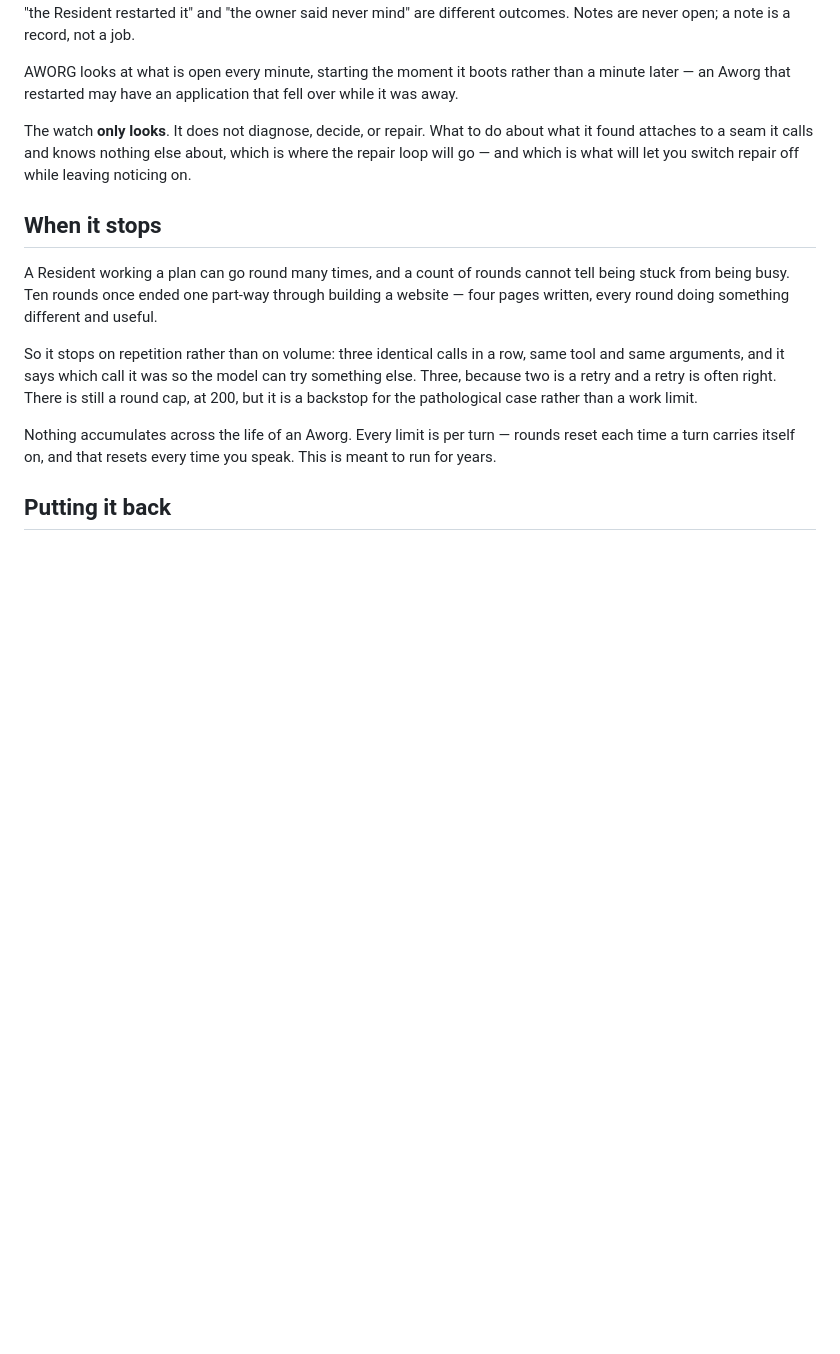
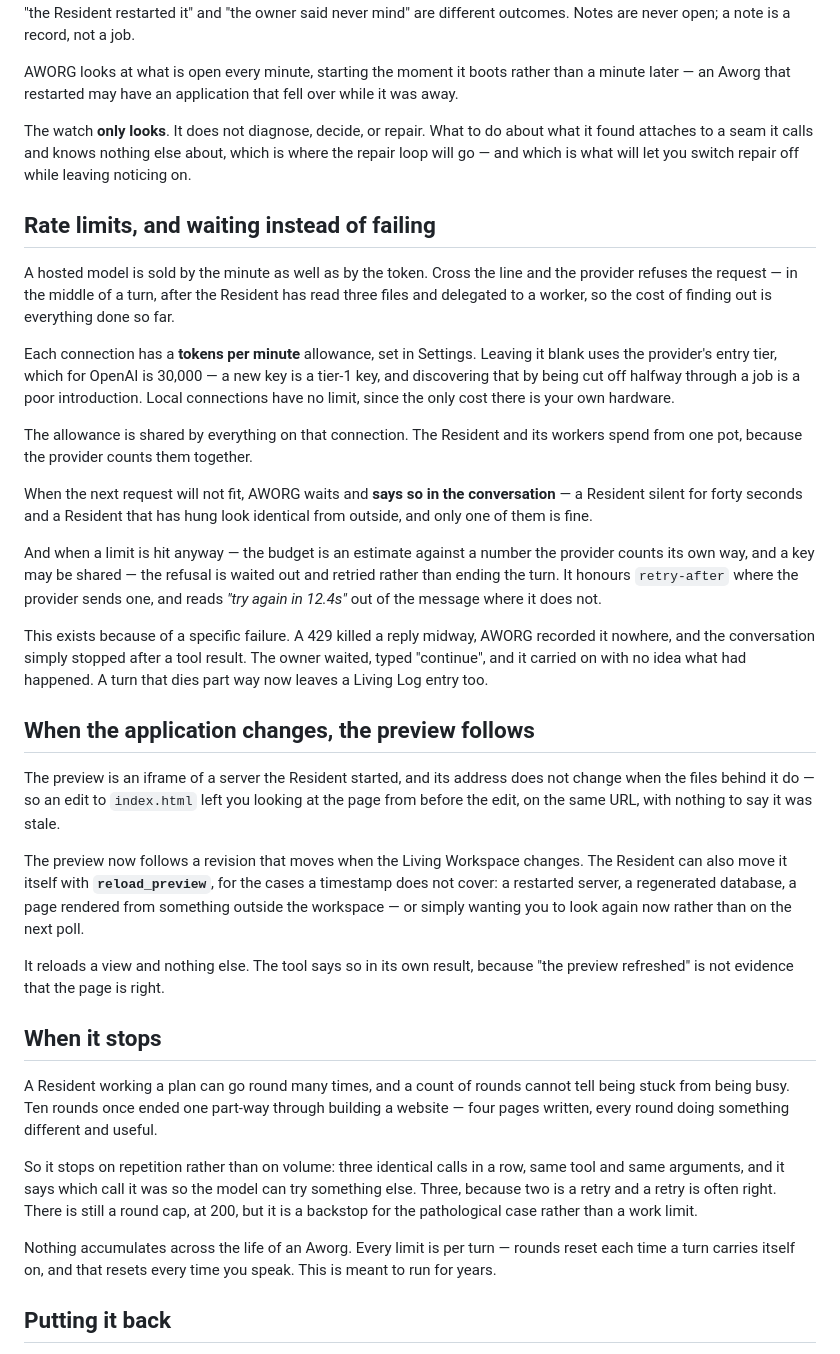
Before and after one commit to kevinnading/aworg, a Markdown page: README.md, the part around the change. GitHub-like rendering; blank space fills up the shorter version.

Commit message:
Write down the rate limit and the preview's revision
The previous commit carried reload_preview without its message mentioning it,
which is the sort of thing that makes a history worth less than the code.
Both are recorded here.

The preview section leads with why the address was not enough: it does not
change when the files behind it do, so the owner was watching the page from
before the edit on the same URL with nothing to say it was stale.

Co-Authored-By: Claude Opus 5 <noreply@anthropic.com>

```diff
--- a/README.md
+++ b/README.md
@@ -548,6 +548,53 @@ about what it found attaches to a seam it calls and knows nothing else about,
 which is where the repair loop will go — and which is what will let you
 switch repair off while leaving noticing on.
 
+## Rate limits, and waiting instead of failing
+
+A hosted model is sold by the minute as well as by the token. Cross the line
+and the provider refuses the request — in the middle of a turn, after the
+Resident has read three files and delegated to a worker, so the cost of
+finding out is everything done so far.
+
+Each connection has a **tokens per minute** allowance, set in Settings.
+Leaving it blank uses the provider's entry tier, which for OpenAI is 30,000 —
+a new key is a tier-1 key, and discovering that by being cut off halfway
+through a job is a poor introduction. Local connections have no limit, since
+the only cost there is your own hardware.
+
+The allowance is shared by everything on that connection. The Resident and
+its workers spend from one pot, because the provider counts them together.
+
+When the next request will not fit, AWORG waits and **says so in the
+conversation** — a Resident silent for forty seconds and a Resident that has
+hung look identical from outside, and only one of them is fine.
+
+And when a limit is hit anyway — the budget is an estimate against a number
+the provider counts its own way, and a key may be shared — the refusal is
+waited out and retried rather than ending the turn. It honours `retry-after`
+where the provider sends one, and reads *"try again in 12.4s"* out of the
+message where it does not.
+
+This exists because of a specific failure. A 429 killed a reply midway, AWORG
+recorded it nowhere, and the conversation simply stopped after a tool result.
+The owner waited, typed "continue", and it carried on with no idea what had
+happened. A turn that dies part way now leaves a Living Log entry too.
+
+## When the application changes, the preview follows
+
+The preview is an iframe of a server the Resident started, and its address
+does not change when the files behind it do — so an edit to `index.html` left
+you looking at the page from before the edit, on the same URL, with nothing
+to say it was stale.
+
+The preview now follows a revision that moves when the Living Workspace
+changes. The Resident can also move it itself with **`reload_preview`**, for
+the cases a timestamp does not cover: a restarted server, a regenerated
+database, a page rendered from something outside the workspace — or simply
+wanting you to look again now rather than on the next poll.
+
+It reloads a view and nothing else. The tool says so in its own result,
+because "the preview refreshed" is not evidence that the page is right.
+
 ## When it stops
 
 A Resident working a plan can go round many times, and a count of rounds
```
